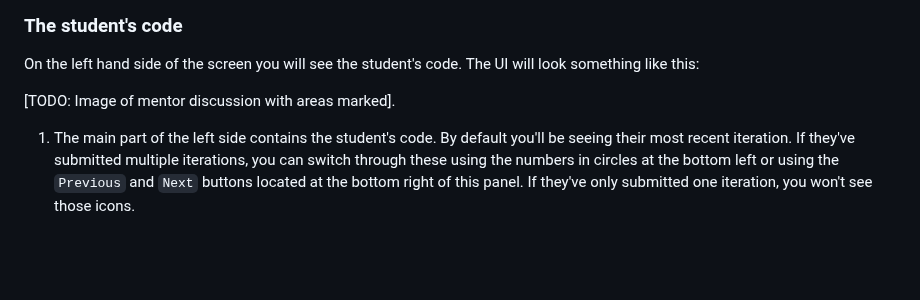
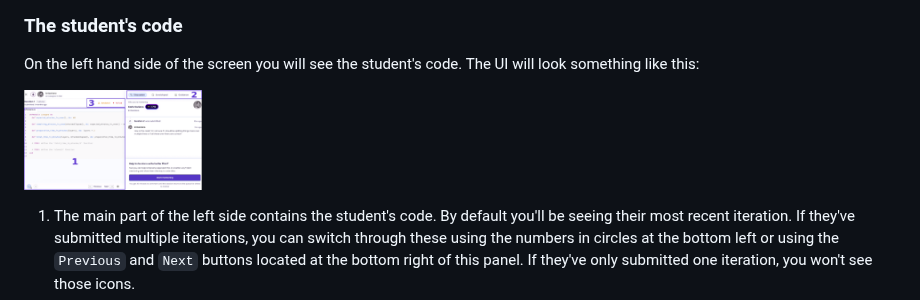
Before and after one commit to exercism/docs, a Markdown page: mentoring/choosing_a_solution.md, the part around the change. Drawn GitHub-style; pictures changed too: .imgs/mentor-discussion-area.png (added); blank space fills up the shorter version.

Commit message:
Adding image of mentor discussion with areas marked (#246)
Adding image of mentor discussion with areas marked

Co-authored-by: Erik Schierboom <erik_schierboom@hotmail.com>

```diff
--- a/mentoring/choosing_a_solution.md
+++ b/mentoring/choosing_a_solution.md
@@ -44,7 +44,7 @@ You first have the opportunity to read their code and get some other information
 On the left hand side of the screen you will see the student's code.
 The UI will look something like this:
 
-[TODO: Image of mentor discussion with areas marked].
+<img src="https://raw.githubusercontent.com/exercism/docs/main/.imgs/mentor-discussion-area.png" height="100">
 
 1. The main part of the left side contains the student's code.
    By default you'll be seeing their most recent iteration.
```
